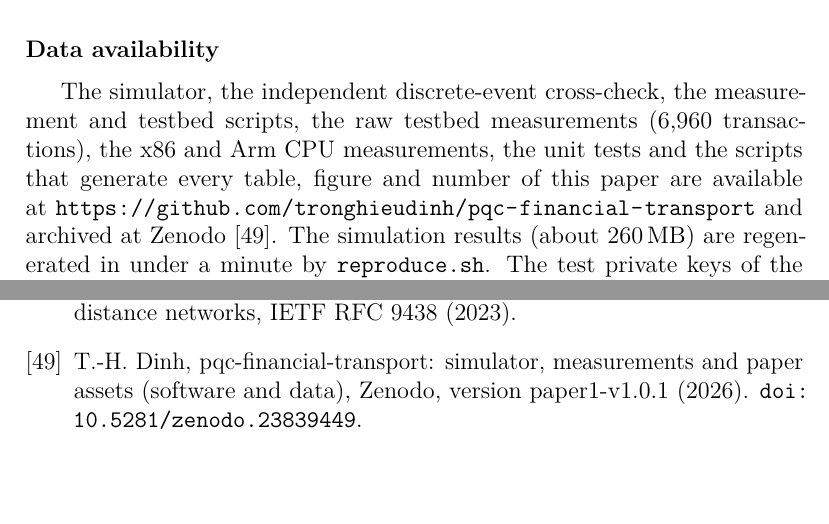
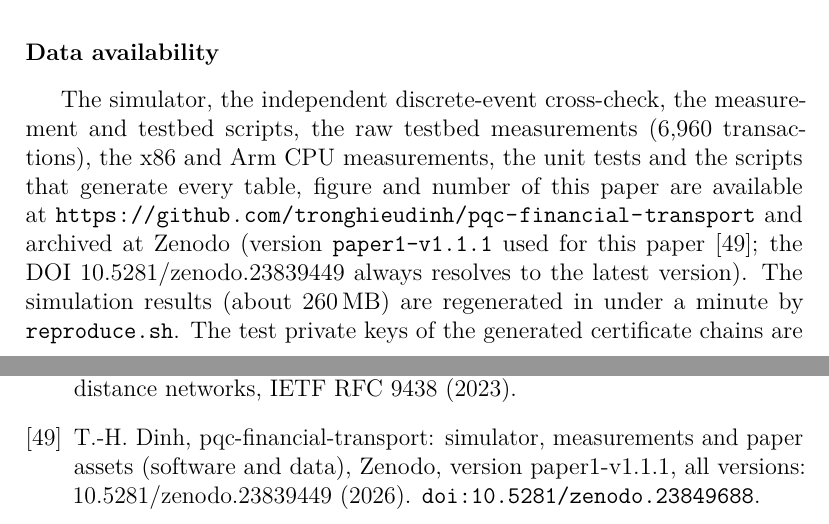
Before and after one commit to tronghieudinh/pqc-financial-transport, a LaTeX paper (paper/main.tex, which reads paper/refs.bib): two parts of pages 27 and 33 of 33, joined at a grey line, cut so that both start at the same text, the shorter picture padded with empty space. Compiled offline with pdfLaTeX.

Commit message:
Record Zenodo version DOI of paper1-v1.1.1 in manuscript, refs and CITATION.cff

```diff
--- a/paper/main.tex
+++ b/paper/main.tex
@@ -304,7 +304,7 @@ The reported latencies are model outputs driven by measured inputs. They were va
 The cost of post-quantum signatures in financial messaging is not a function of message size alone: it is paid in round trips, and the transport stack decides where they fall. Linux enlarges the congestion window only while it is below twice the segments in flight, and OpenSSL writes a handshake through a 4\,096-byte buffer with the request as a separate write; a model that includes these two behaviours reproduces \tbNTrans\ OpenSSL transactions over a kernel-emulated link to within \tbMaeStack\ms on average, whereas an idealised closed form errs by \tbMaeIdeal\ms and by whole round trips. For lattice-based signatures, post-quantum migration changes the transport behaviour of banking transactions far more than their computation. Larger keys and signatures turn into extra segments and, above all, extra round trips when flights outgrow the congestion window; the cost therefore scales with the round-trip time and with the depth of the certificate chains of both peers, and it is largely independent of CPU speed. A closed-form transport model, calibrated on measured CPU costs and validated against real OpenSSL~3.5 handshakes, certificates and signed objects and against an independent discrete-event implementation, predicts these effects over $\nConfigs$ configurations. Compact signatures, shallow chains, referenced rather than embedded certificates and reused connections are the effective levers on a wired path, whereas zlib certificate compression helps little in the configuration tested. The artefacts of an idealised closed form (a faster hybrid suite, a flat classical baseline) do not occur on real transactions, an HAProxy TCP proxy adds no measurable penalty in the configurations tested, and other TLS stacks, deep packet inspection and real wide-area paths remain to be measured.
 
 \section*{Data availability}
-The simulator, the independent discrete-event cross-check, the measurement and testbed scripts, the raw testbed measurements (\tbNTrans\ transactions), the x86 and Arm CPU measurements, the unit tests and the scripts that generate every table, figure and number of this paper are available at \url{https://github.com/tronghieudinh/pqc-financial-transport} and archived at Zenodo~\cite{dinh2026artifact}. The simulation results (about 260\,MB) are regenerated in under a minute by \texttt{reproduce.sh}. The test private keys of the generated certificate chains are not distributed; \texttt{certs.sh} regenerates them. The institutional message traces and certificate chains of financial networks are not public and were not used.
+The simulator, the independent discrete-event cross-check, the measurement and testbed scripts, the raw testbed measurements (\tbNTrans\ transactions), the x86 and Arm CPU measurements, the unit tests and the scripts that generate every table, figure and number of this paper are available at \url{https://github.com/tronghieudinh/pqc-financial-transport} and archived at Zenodo (version \texttt{paper1-v1.1.1} used for this paper~\cite{dinh2026artifact}; the DOI \href{https://doi.org/10.5281/zenodo.23839449}{10.5281/zenodo.23839449} always resolves to the latest version). The simulation results (about 260\,MB) are regenerated in under a minute by \texttt{reproduce.sh}. The test private keys of the generated certificate chains are not distributed; \texttt{certs.sh} regenerates them. The institutional message traces and certificate chains of financial networks are not public and were not used.
 
 \section*{Declarations}
 \textbf{CRediT authorship contribution statement:} Trong-Hieu Dinh: Conceptualization, Methodology, Software, Investigation, Formal analysis, Data curation, Writing -- original draft, Writing -- review \& editing, Visualization.
--- a/paper/refs.bib
+++ b/paper/refs.bib
@@ -425,5 +425,5 @@
 @misc{dinh2026artifact,
   author       = {Dinh, Trong-Hieu},
   title        = {pqc-financial-transport: simulator, measurements and paper assets (software and data)},
-  howpublished = {Zenodo, version paper1-v1.0.1},
+  howpublished = {Zenodo, version paper1-v1.1.1},
   year         = {2026},
```
Also changed, not shown: paper/refs.bib (3 more changed lines), 1 other file.
